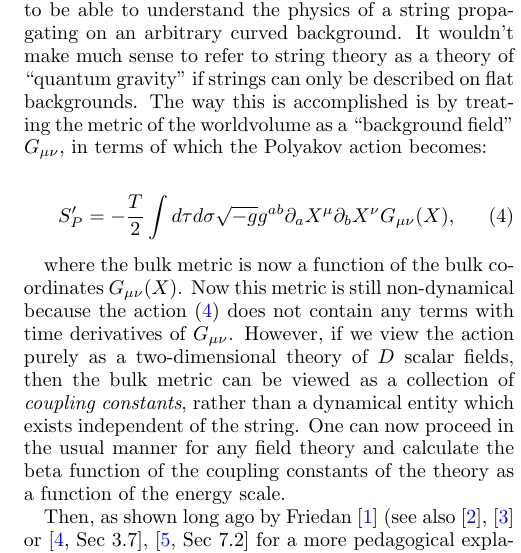
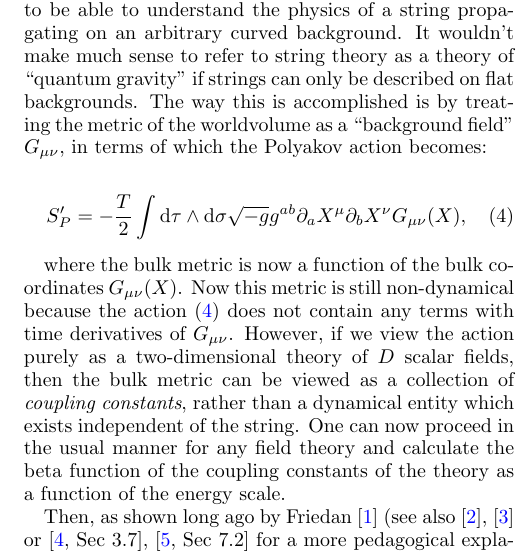
Before and after one commit to space-cadet/lqg-string, a LaTeX paper (lqg-strings.tex): part of one column of page 3 of 4, cut so that both start at the same text. Compiled offline with pdfLaTeX.

Commit message:
Did same as before to curved-space Polyakov action

```diff
--- a/lqg-strings.tex
+++ b/lqg-strings.tex
@@ -218,7 +218,7 @@ Now, one proceeds in the usual way by determining the symmetries of the action \
 The obvious drawback of this approach is that the background metric is non-dynamical and is fixed to be the flat Minkowski metric $\eta_{\mu\nu}$. Clearly, one would like to be able to understand the physics of a string propagating on an arbitrary curved background. It wouldn't make much sense to refer to string theory as a theory of ``quantum gravity'' if strings can only be described on flat backgrounds. The way this is accomplished is by treating the metric of the worldvolume as a ``background field'' $G_{\mu\nu}$, in terms of which the Polyakov action becomes:
 
 \begin{equation}\label{eqn:polyakov-gravity}
-	S'_{P} = -\frac{T}{2} \int d\tau d\sigma \sqrt{-g} g^{ab} \partial_a X^\mu \partial_b X^\nu G_{\mu\nu}(X),
+	S'_{P} = -\frac{T}{2} \int \diff \tau \wedge \diff \sigma \sqrt{-g} g^{ab} \partial_a X^\mu \partial_b X^\nu G_{\mu\nu}(X),
 \end{equation}
 
 where the bulk metric is now a function of the bulk co-ordinates $G_{\mu\nu}(X)$. Now this metric is still non-dynamical because the action \eqref{eqn:polyakov-gravity} does not contain any terms with time derivatives of $G_{\mu\nu}$. However, if we view the action purely as a two-dimensional theory of $D$ scalar fields, then the bulk metric can be viewed as a collection of \emph{coupling constants}, rather than a dynamical entity which exists independent of the string. One can now proceed in the usual manner for any field theory and calculate the beta function of the coupling constants of the theory as a function of the energy scale.
```
Also changed, not shown: PDF/lqg-strings.pdf, 3 other files.
